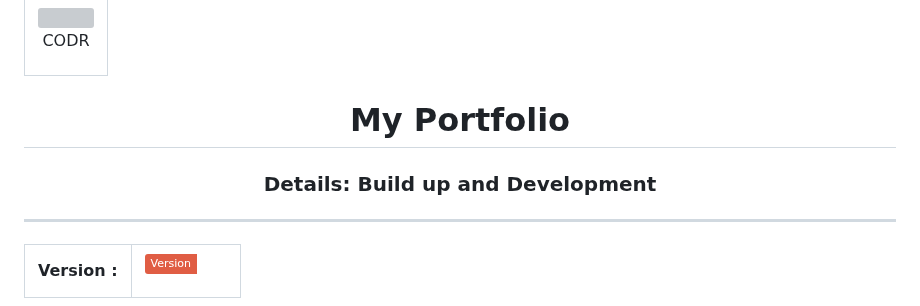
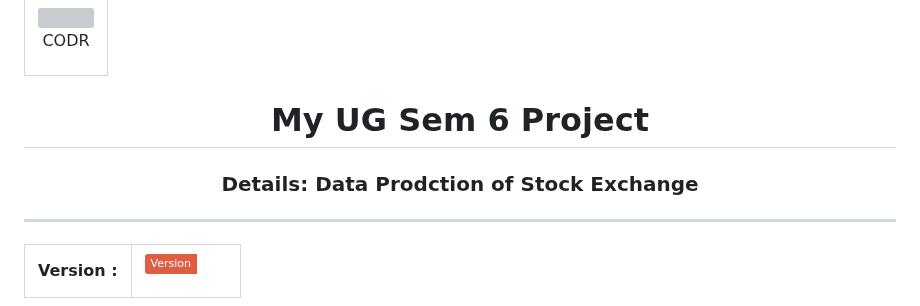
Before and after one commit to codr07/stock-data-analysis, a Markdown page: README.md, the part around the change. GitHub-like rendering; badges without logos; grey boxes are pictures that could not be loaded.

Commit message:
Update README.md
Signed-off-by: Sankha Saha (CODR) <163341731+codr07@users.noreply.github.com>

```diff
--- a/README.md
+++ b/README.md
@@ -7,8 +7,8 @@
  </td>
 </tr>
 </table>
-<h1 align="center">My Portfolio</h1>
-<h3 align="center">Details: Build up and Development</h3>
+<h1 align="center">My UG Sem 6 Project</h1>
+<h3 align="center">Details: Data Prodction of Stock Exchange</h3>
 <hr - />
 <table align="center">
   <tr>
```
